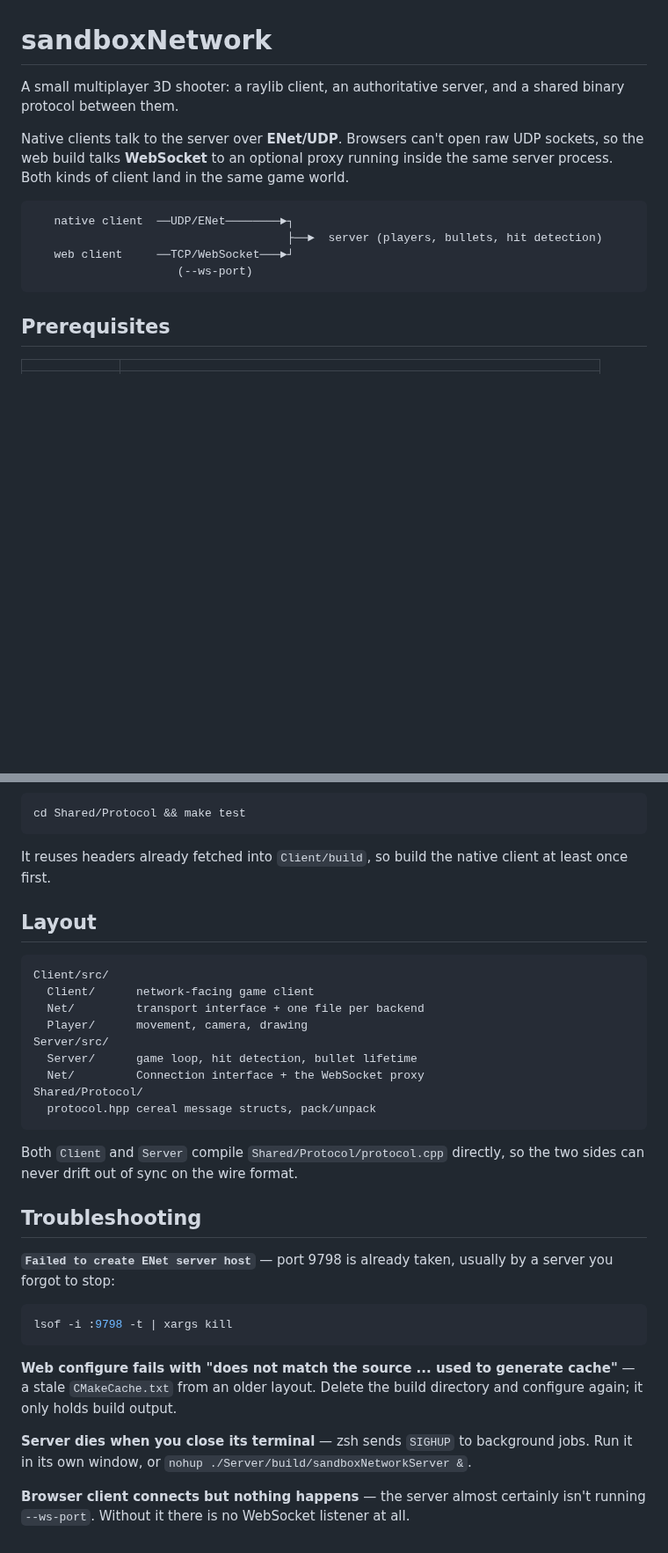
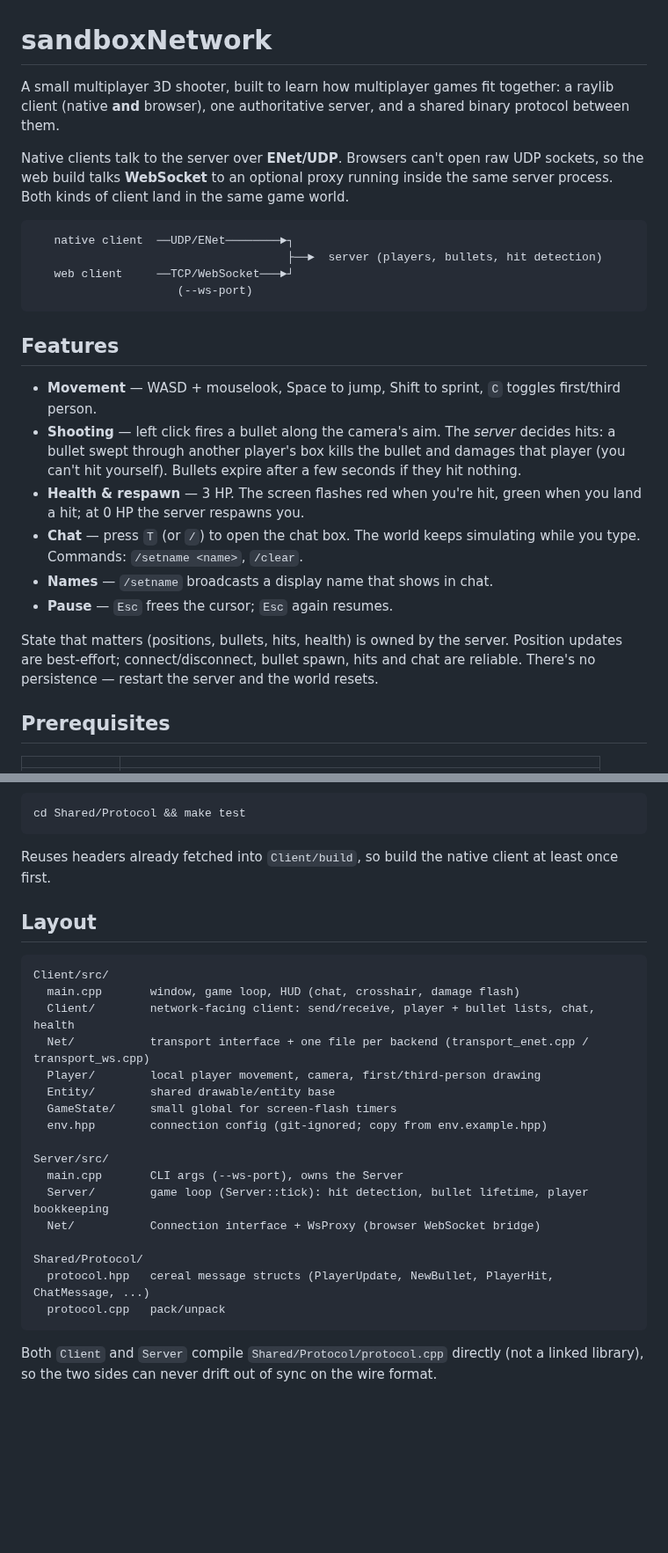
Before and after one commit to myshy13/sandboxNetwork, a Markdown page: README.md, 2 parts joined by grey strips. Shown at 88% size. GitHub-like rendering; blank space fills up the shorter version.

````diff
--- a/README.md
+++ b/README.md
@@ -1,7 +1,8 @@
 # sandboxNetwork
 
-A small multiplayer 3D shooter: a raylib client, an authoritative server, and a
-shared binary protocol between them.
+A small multiplayer 3D shooter, built to learn how multiplayer games fit
+together: a raylib client (native **and** browser), one authoritative server, and
+a shared binary protocol between them.
 
 Native clients talk to the server over **ENet/UDP**. Browsers can't open raw UDP
 sockets, so the web build talks **WebSocket** to an optional proxy running inside
@@ -13,6 +14,25 @@ the same server process. Both kinds of client land in the same game world.
    web client     ──TCP/WebSocket───►┘
                      (--ws-port)
 ```
+
+## Features
+
+- **Movement** — WASD + mouselook, Space to jump, Shift to sprint, `C` toggles
+  first/third person.
+- **Shooting** — left click fires a bullet along the camera's aim. The *server*
+  decides hits: a bullet swept through another player's box kills the bullet and
+  damages that player (you can't hit yourself). Bullets expire after a few
+  seconds if they hit nothing.
+- **Health & respawn** — 3 HP. The screen flashes red when you're hit, green when
+  you land a hit; at 0 HP the server respawns you.
+- **Chat** — press `T` (or `/`) to open the chat box. The world keeps simulating
+  while you type. Commands: `/setname <name>`, `/clear`.
+- **Names** — `/setname` broadcasts a display name that shows in chat.
+- **Pause** — `Esc` frees the cursor; `Esc` again resumes.
+
+State that matters (positions, bullets, hits, health) is owned by the server.
+Position updates are best-effort; connect/disconnect, bullet spawn, hits and chat
+are reliable. There's no persistence — restart the server and the world resets.
 
 ## Prerequisites
 
@@ -123,41 +115,30 @@ server:
 cd Shared/Protocol && make test
 ```
 
-It reuses headers already fetched into `Client/build`, so build the native client
-at least once first.
+Reuses headers already fetched into `Client/build`, so build the native client at
+least once first.
 
 ## Layout
 
 ```
 Client/src/
-  Client/      network-facing game client
-  Net/         transport interface + one file per backend
-  Player/      movement, camera, drawing
+  main.cpp       window, game loop, HUD (chat, crosshair, damage flash)
+  Client/        network-facing client: send/receive, player + bullet lists, chat, health
+  Net/           transport interface + one file per backend (transport_enet.cpp / transport_ws.cpp)
+  Player/        local player movement, camera, first/third-person drawing
+  Entity/        shared drawable/entity base
+  GameState/     small global for screen-flash timers
+  env.hpp        connection config (git-ignored; copy from env.example.hpp)
+
 Server/src/
-  Server/      game loop, hit detection, bullet lifetime
-  Net/         Connection interface + the WebSocket proxy
+  main.cpp       CLI args (--ws-port), owns the Server
+  Server/        game loop (Server::tick): hit detection, bullet lifetime, player bookkeeping
+  Net/           Connection interface + WsProxy (browser WebSocket bridge)
+
 Shared/Protocol/
-  protocol.hpp cereal message structs, pack/unpack
+  protocol.hpp   cereal message structs (PlayerUpdate, NewBullet, PlayerHit, ChatMessage, ...)
+  protocol.cpp   pack/unpack
 ```
 
-Both `Client` and `Server` compile `Shared/Protocol/protocol.cpp` directly, so
-the two sides can never drift out of sync on the wire format.
-
-## Troubleshooting
-
-**`Failed to create ENet server host`** — port 9798 is already taken, usually by
-a server you forgot to stop:
-
-```bash
-lsof -i :9798 -t | xargs kill
-```
-
-**Web configure fails with "does not match the source ... used to generate
-cache"** — a stale `CMakeCache.txt` from an older layout. Delete the build
-directory and configure again; it only holds build output.
-
-**Server dies when you close its terminal** — zsh sends `SIGHUP` to background
-jobs. Run it in its own window, or `nohup ./Server/build/sandboxNetworkServer &`.
-
-**Browser client connects but nothing happens** — the server almost certainly
-isn't running `--ws-port`. Without it there is no WebSocket listener at all.
+Both `Client` and `Server` compile `Shared/Protocol/protocol.cpp` directly (not a
+linked library), so the two sides can never drift out of sync on the wire format.
````
Also changed, not shown: other parts of README.md (+32 -60 lines).
